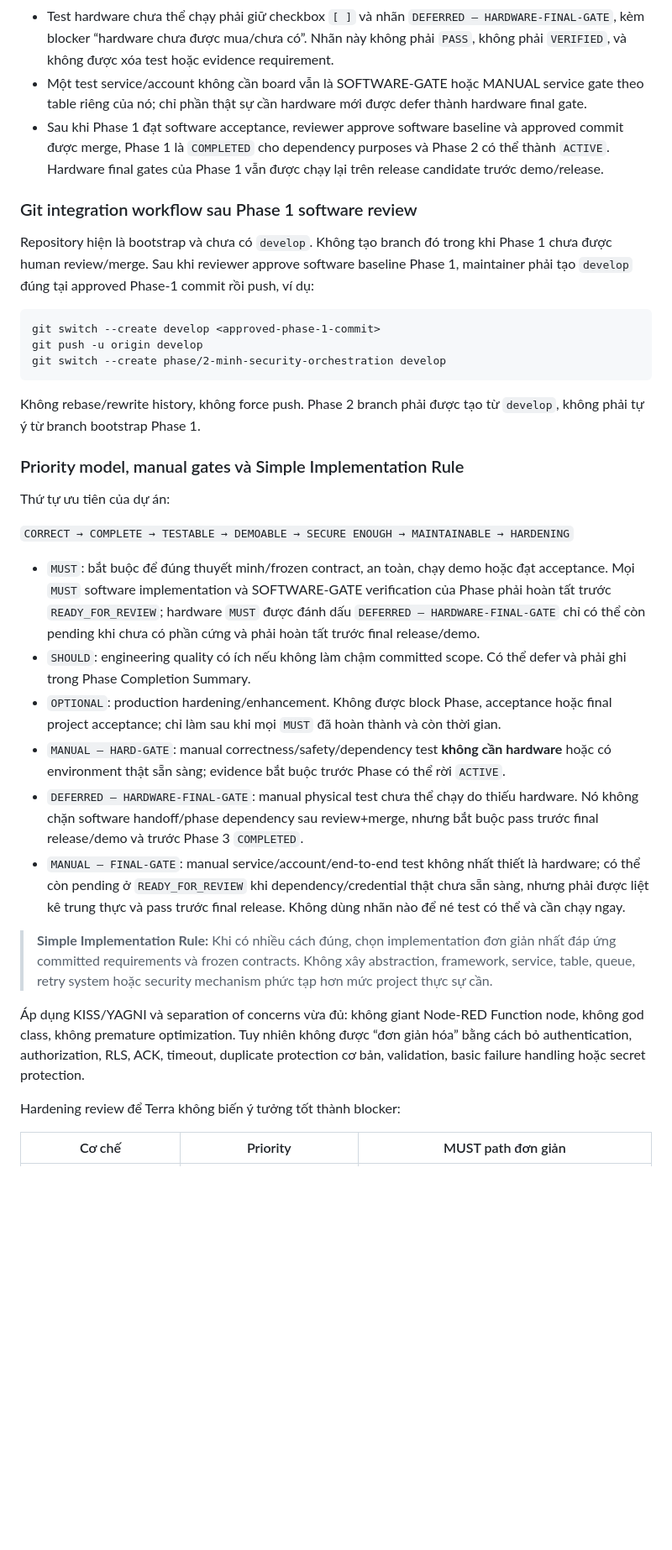
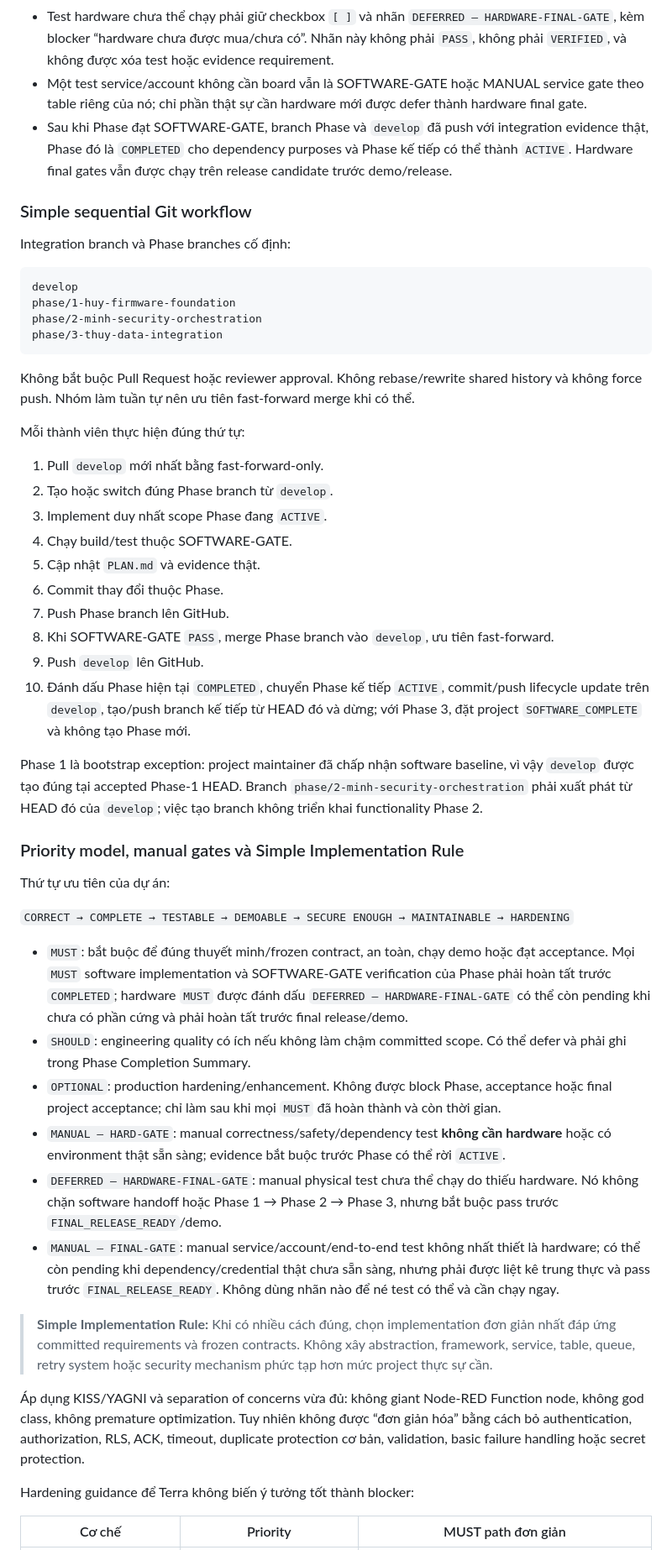
Before and after one commit to ThaiQuangHuy2906/smart-privacy-locker, a Markdown page: PLAN.md, the part around one of its changes. Shown at 84% size. Rendered like a GitHub page; blank space fills up the shorter version.

````diff
--- a/PLAN.md
+++ b/PLAN.md
@@ -83,19 +90,35 @@ Khi nhóm chưa có ESP32 hoặc module, tiến độ software vẫn tiếp tụ
 - **HARDWARE-FINAL-GATE:** board ESP32 thật; sensor/actuator thật; pin/wiring; nguồn, brownout và full-load; cơ cấu chốt; OLED/DHT/LED/buzzer/MC-38; WiFiManager captive portal trên thiết bị thật; physical MQTT recovery; và physical end-to-end demo. Các mục này bắt buộc trước **FINAL RELEASE/DEMO**.
 - Test hardware chưa thể chạy phải giữ checkbox `[ ]` và nhãn `DEFERRED — HARDWARE-FINAL-GATE`, kèm blocker “hardware chưa được mua/chưa có”. Nhãn này không phải `PASS`, không phải `VERIFIED`, và không được xóa test hoặc evidence requirement.
 - Một test service/account không cần board vẫn là SOFTWARE-GATE hoặc MANUAL service gate theo table riêng của nó; chỉ phần thật sự cần hardware mới được defer thành hardware final gate.
-- Sau khi Phase 1 đạt software acceptance, reviewer approve software baseline và approved commit được merge, Phase 1 là `COMPLETED` cho dependency purposes và Phase 2 có thể thành `ACTIVE`. Hardware final gates của Phase 1 vẫn được chạy lại trên release candidate trước demo/release.
-
-### Git integration workflow sau Phase 1 software review
-
-Repository hiện là bootstrap và chưa có `develop`. Không tạo branch đó trong khi Phase 1 chưa được human review/merge. Sau khi reviewer approve software baseline Phase 1, maintainer phải tạo `develop` đúng tại approved Phase-1 commit rồi push, ví dụ:
+- Sau khi Phase đạt SOFTWARE-GATE, branch Phase và `develop` đã push với integration evidence thật, Phase đó là `COMPLETED` cho dependency purposes và Phase kế tiếp có thể thành `ACTIVE`. Hardware final gates vẫn được chạy trên release candidate trước demo/release.
+
+### Simple sequential Git workflow
+
+Integration branch và Phase branches cố định:
 
 ```text
-git switch --create develop <approved-phase-1-commit>
-git push -u origin develop
-git switch --create phase/2-minh-security-orchestration develop
+develop
+phase/1-huy-firmware-foundation
+phase/2-minh-security-orchestration
+phase/3-thuy-data-integration
 ```
 
-Không rebase/rewrite history, không force push. Phase 2 branch phải được tạo từ `develop`, không phải tự ý từ branch bootstrap Phase 1.
+Không bắt buộc Pull Request hoặc reviewer approval. Không rebase/rewrite shared history và không force push. Nhóm làm tuần tự nên ưu tiên fast-forward merge khi có thể.
+
+Mỗi thành viên thực hiện đúng thứ tự:
+
+1. Pull `develop` mới nhất bằng fast-forward-only.
+2. Tạo hoặc switch đúng Phase branch từ `develop`.
+3. Implement duy nhất scope Phase đang `ACTIVE`.
+4. Chạy build/test thuộc SOFTWARE-GATE.
+5. Cập nhật `PLAN.md` và evidence thật.
+6. Commit thay đổi thuộc Phase.
+7. Push Phase branch lên GitHub.
+8. Khi SOFTWARE-GATE `PASS`, merge Phase branch vào `develop`, ưu tiên fast-forward.
+9. Push `develop` lên GitHub.
+10. Đánh dấu Phase hiện tại `COMPLETED`, chuyển Phase kế tiếp `ACTIVE`, commit/push lifecycle update trên `develop`, tạo/push branch kế tiếp từ HEAD đó và dừng; với Phase 3, đặt project `SOFTWARE_COMPLETE` và không tạo Phase mới.
+
+Phase 1 là bootstrap exception: project maintainer đã chấp nhận software baseline, vì vậy `develop` được tạo đúng tại accepted Phase-1 HEAD. Branch `phase/2-minh-security-orchestration` phải xuất phát từ HEAD đó của `develop`; việc tạo branch không triển khai functionality Phase 2.
 
 ### Priority model, manual gates và Simple Implementation Rule
 
@@ -103,18 +126,18 @@ Thứ tự ưu tiên của dự án:
 
 `CORRECT → COMPLETE → TESTABLE → DEMOABLE → SECURE ENOUGH → MAINTAINABLE → HARDENING`
 
-- `MUST`: bắt buộc để đúng thuyết minh/frozen contract, an toàn, chạy demo hoặc đạt acceptance. Mọi `MUST` software implementation và SOFTWARE-GATE verification của Phase phải hoàn tất trước `READY_FOR_REVIEW`; hardware `MUST` được đánh dấu `DEFERRED — HARDWARE-FINAL-GATE` chỉ có thể còn pending khi chưa có phần cứng và phải hoàn tất trước final release/demo.
+- `MUST`: bắt buộc để đúng thuyết minh/frozen contract, an toàn, chạy demo hoặc đạt acceptance. Mọi `MUST` software implementation và SOFTWARE-GATE verification của Phase phải hoàn tất trước `COMPLETED`; hardware `MUST` được đánh dấu `DEFERRED — HARDWARE-FINAL-GATE` có thể còn pending khi chưa có phần cứng và phải hoàn tất trước final release/demo.
 - `SHOULD`: engineering quality có ích nếu không làm chậm committed scope. Có thể defer và phải ghi trong Phase Completion Summary.
 - `OPTIONAL`: production hardening/enhancement. Không được block Phase, acceptance hoặc final project acceptance; chỉ làm sau khi mọi `MUST` đã hoàn thành và còn thời gian.
 - `MANUAL — HARD-GATE`: manual correctness/safety/dependency test **không cần hardware** hoặc có environment thật sẵn sàng; evidence bắt buộc trước Phase có thể rời `ACTIVE`.
-- `DEFERRED — HARDWARE-FINAL-GATE`: manual physical test chưa thể chạy do thiếu hardware. Nó không chặn software handoff/phase dependency sau review+merge, nhưng bắt buộc pass trước final release/demo và trước Phase 3 `COMPLETED`.
-- `MANUAL — FINAL-GATE`: manual service/account/end-to-end test không nhất thiết là hardware; có thể còn pending ở `READY_FOR_REVIEW` khi dependency/credential thật chưa sẵn sàng, nhưng phải được liệt kê trung thực và pass trước final release. Không dùng nhãn nào để né test có thể và cần chạy ngay.
+- `DEFERRED — HARDWARE-FINAL-GATE`: manual physical test chưa thể chạy do thiếu hardware. Nó không chặn software handoff hoặc Phase 1 → Phase 2 → Phase 3, nhưng bắt buộc pass trước `FINAL_RELEASE_READY`/demo.
+- `MANUAL — FINAL-GATE`: manual service/account/end-to-end test không nhất thiết là hardware; có thể còn pending khi dependency/credential thật chưa sẵn sàng, nhưng phải được liệt kê trung thực và pass trước `FINAL_RELEASE_READY`. Không dùng nhãn nào để né test có thể và cần chạy ngay.
 
 > **Simple Implementation Rule:** Khi có nhiều cách đúng, chọn implementation đơn giản nhất đáp ứng committed requirements và frozen contracts. Không xây abstraction, framework, service, table, queue, retry system hoặc security mechanism phức tạp hơn mức project thực sự cần.
 
 Áp dụng KISS/YAGNI và separation of concerns vừa đủ: không giant Node-RED Function node, không god class, không premature optimization. Tuy nhiên không được “đơn giản hóa” bằng cách bỏ authentication, authorization, RLS, ACK, timeout, duplicate protection cơ bản, validation, basic failure handling hoặc secret protection.
 
-Hardening review để Terra không biến ý tưởng tốt thành blocker:
+Hardening guidance để Terra không biến ý tưởng tốt thành blocker:
 
 | Cơ chế | Priority | MUST path đơn giản |
 |---|---|---|
````
Also changed, not shown: other parts of PLAN.md (+176 -185 lines).
